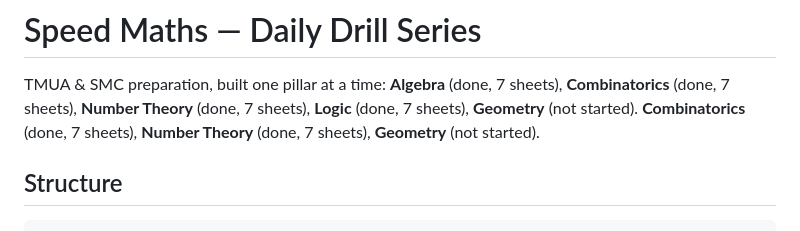
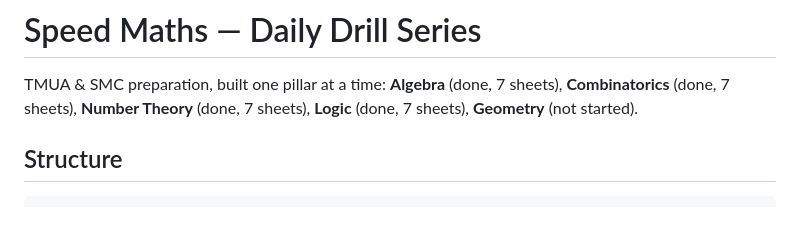
Before and after one commit to The-CerealDev/speed-maths, a Markdown page: README.md, the part around the change. GitHub-like rendering.

Commit message:
Fix duplicate entries in preparation list
Removed duplicate mention of Combinatorics, Number Theory, and Geometry.

```diff
--- a/README.md
+++ b/README.md
@@ -3,7 +3,7 @@
 TMUA & SMC preparation, built one pillar at a time: **Algebra** (done, 7 sheets),
 **Combinatorics** (done, 7 sheets), **Number Theory** (done, 7 sheets),
 **Logic** (done, 7 sheets), **Geometry** (not started).
-**Combinatorics** (done, 7 sheets), **Number Theory** (done, 7 sheets), **Geometry** (not started).
+
 
 ## Structure
 
```
